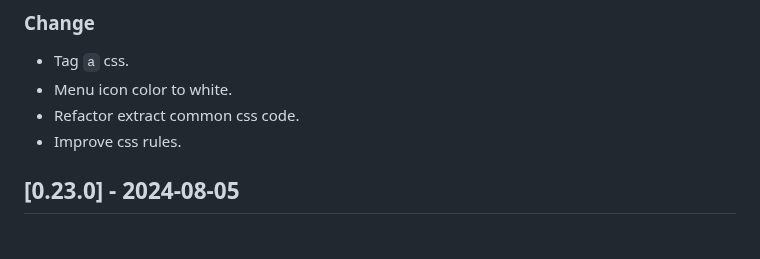
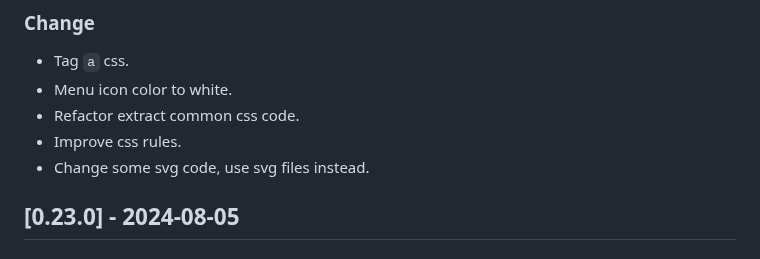
Before and after one commit to CarlosAMolina/cmoli.es, a Markdown page: CHANGELOG.md, the part around the change. Drawn GitHub-style.

Commit message:
update changelog

```diff
--- a/CHANGELOG.md
+++ b/CHANGELOG.md
@@ -11,6 +11,7 @@ and this project adheres to [Semantic Versioning](http://semver.org/).
 - Menu icon color to white.
 - Refactor extract common css code.
 - Improve css rules.
+- Change some svg code, use svg files instead.
 
 ## [0.23.0] - 2024-08-05
 ### Change
```
